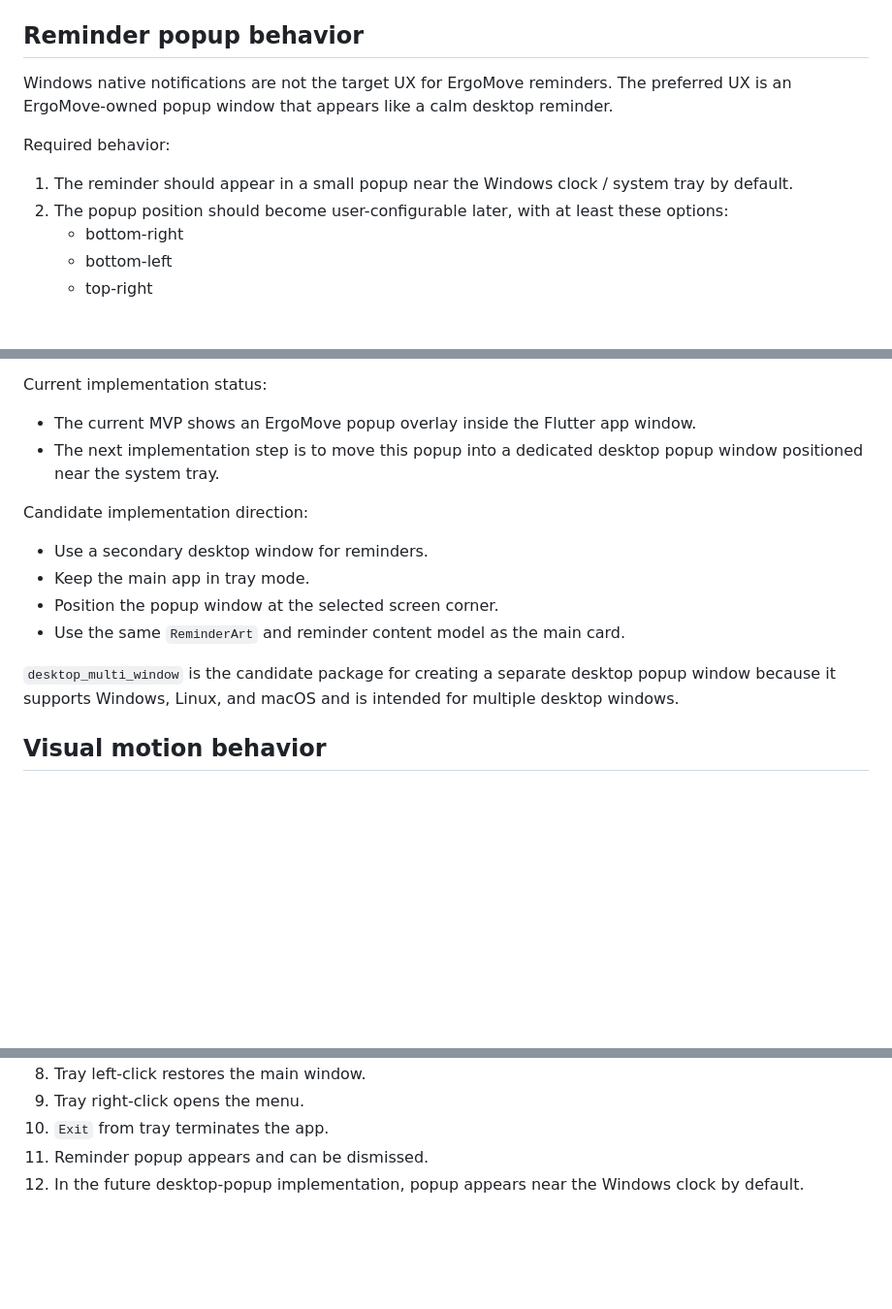
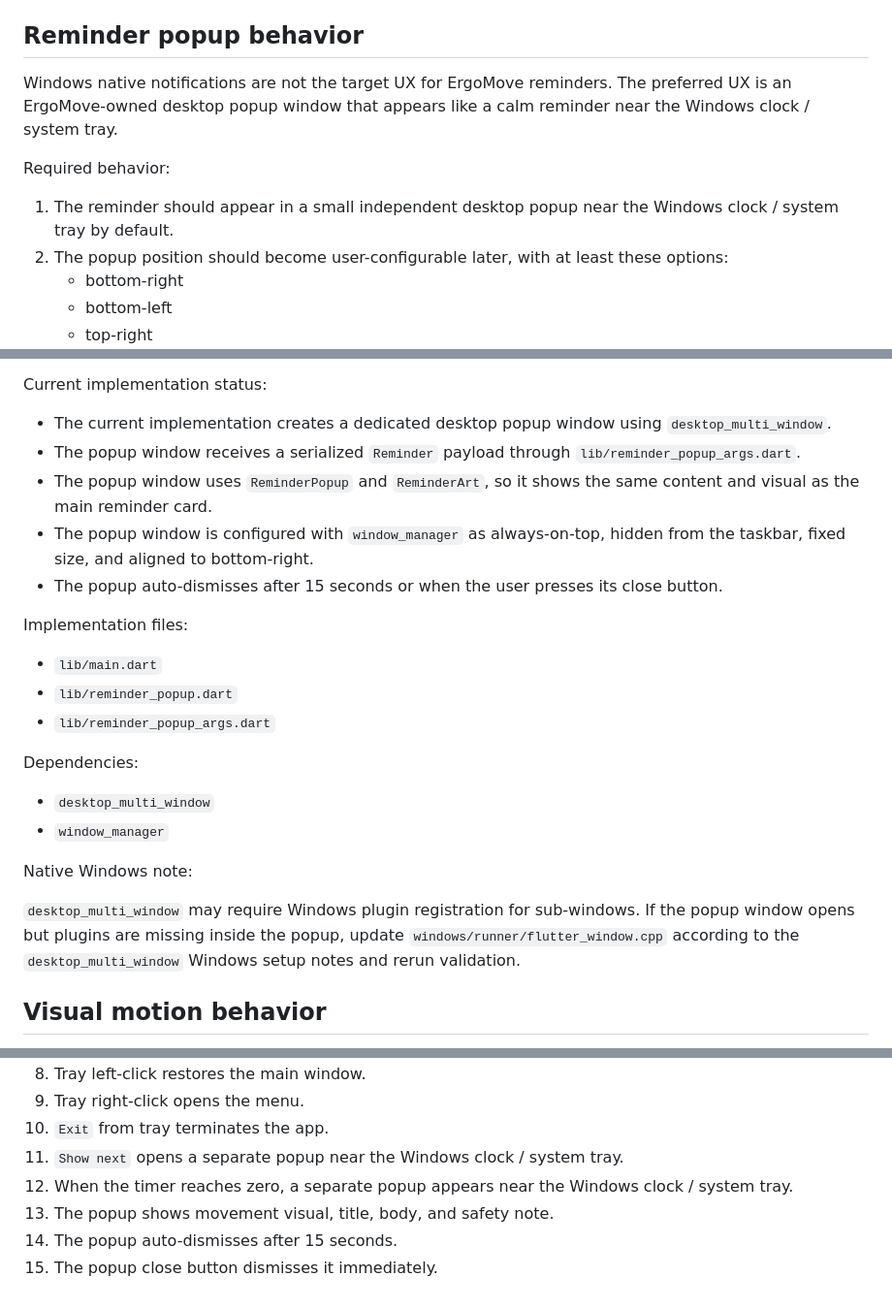
Before and after one commit to ariaPersian/ergomove, a Markdown page: docs/DESKTOP_RUNTIME_BEHAVIOR.md, 3 parts joined by grey strips. Shown at 97% size. Rendered like a GitHub page; blank space fills up the shorter version.

Commit message:
Document independent desktop popup implementation

```diff
--- a/docs/DESKTOP_RUNTIME_BEHAVIOR.md
+++ b/docs/DESKTOP_RUNTIME_BEHAVIOR.md
@@ -43,11 +43,11 @@ Dependencies:
 
 ## Reminder popup behavior
 
-Windows native notifications are not the target UX for ErgoMove reminders. The preferred UX is an ErgoMove-owned popup window that appears like a calm desktop reminder.
+Windows native notifications are not the target UX for ErgoMove reminders. The preferred UX is an ErgoMove-owned desktop popup window that appears like a calm reminder near the Windows clock / system tray.
 
 Required behavior:
 
-1. The reminder should appear in a small popup near the Windows clock / system tray by default.
+1. The reminder should appear in a small independent desktop popup near the Windows clock / system tray by default.
 2. The popup position should become user-configurable later, with at least these options:
    - bottom-right
    - bottom-left
@@ -65,17 +65,26 @@ Required behavior:
 
 Current implementation status:
 
-- The current MVP shows an ErgoMove popup overlay inside the Flutter app window.
-- The next implementation step is to move this popup into a dedicated desktop popup window positioned near the system tray.
+- The current implementation creates a dedicated desktop popup window using `desktop_multi_window`.
+- The popup window receives a serialized `Reminder` payload through `lib/reminder_popup_args.dart`.
+- The popup window uses `ReminderPopup` and `ReminderArt`, so it shows the same content and visual as the main reminder card.
+- The popup window is configured with `window_manager` as always-on-top, hidden from the taskbar, fixed size, and aligned to bottom-right.
+- The popup auto-dismisses after 15 seconds or when the user presses its close button.
 
-Candidate implementation direction:
+Implementation files:
 
-- Use a secondary desktop window for reminders.
-- Keep the main app in tray mode.
-- Position the popup window at the selected screen corner.
-- Use the same `ReminderArt` and reminder content model as the main card.
+- `lib/main.dart`
+- `lib/reminder_popup.dart`
+- `lib/reminder_popup_args.dart`
 
-`desktop_multi_window` is the candidate package for creating a separate desktop popup window because it supports Windows, Linux, and macOS and is intended for multiple desktop windows.
+Dependencies:
+
+- `desktop_multi_window`
+- `window_manager`
+
+Native Windows note:
+
+`desktop_multi_window` may require Windows plugin registration for sub-windows. If the popup window opens but plugins are missing inside the popup, update `windows/runner/flutter_window.cpp` according to the `desktop_multi_window` Windows setup notes and rerun validation.
 
 ## Visual motion behavior
 
@@ -118,5 +127,8 @@ Then validate:
 8. Tray left-click restores the main window.
 9. Tray right-click opens the menu.
 10. `Exit` from tray terminates the app.
-11. Reminder popup appears and can be dismissed.
-12. In the future desktop-popup implementation, popup appears near the Windows clock by default.
+11. `Show next` opens a separate popup near the Windows clock / system tray.
+12. When the timer reaches zero, a separate popup appears near the Windows clock / system tray.
+13. The popup shows movement visual, title, body, and safety note.
+14. The popup auto-dismisses after 15 seconds.
+15. The popup close button dismisses it immediately.
```
Also changed, not shown: other parts of docs/DESKTOP_RUNTIME_BEHAVIOR.md (+1 -1 lines).
